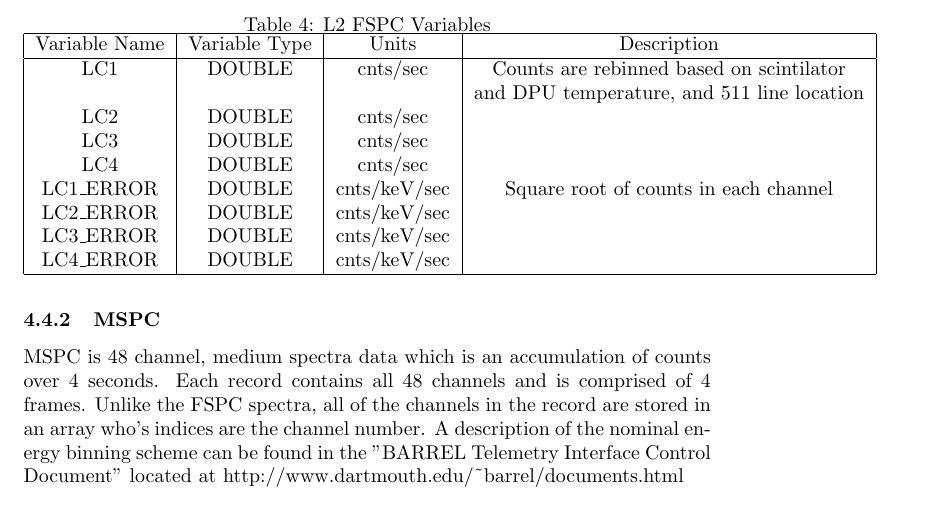
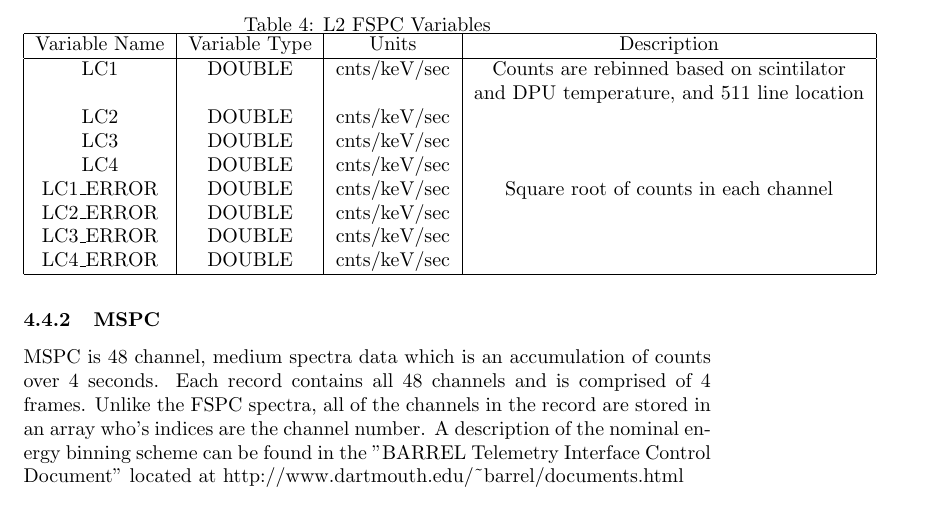
Before and after one commit to barrelballoons/barrel-cdf-generator, a LaTeX document (docs/barrel_data_def.tex): part of page 5 of 8, cut so that both start at the same text. Compiled offline with pdfLaTeX.

Commit message:
Fixed a typo in data definitions document.

```diff
--- a/docs/barrel_data_def.tex
+++ b/docs/barrel_data_def.tex
@@ -143,11 +143,11 @@ LC4&INT4&cnts/.05sec&Bin Range:351-620, Energy Range:842.4-1488keV\\
 \begin{tabular}{|c|c|c|c|}
 \hline
 Variable Name&Variable Type&Units&Description\\ \hline
-LC1&DOUBLE&cnts/sec&Counts are rebinned based on scintilator\\
+LC1&DOUBLE&cnts/keV/sec&Counts are rebinned based on scintilator\\
 ~&~&~&and DPU temperature, and 511 line location \\
-LC2&DOUBLE&cnts/sec &  ~\\
-LC3&DOUBLE&cnts/sec & ~\\
-LC4&DOUBLE&cnts/sec & ~\\
+LC2&DOUBLE&cnts/keV/sec &  ~\\
+LC3&DOUBLE&cnts/keV/sec & ~\\
+LC4&DOUBLE&cnts/keV/sec & ~\\
 LC1\_ERROR&DOUBLE&cnts/keV/sec&Square root of counts in each channel\\
 LC2\_ERROR&DOUBLE&cnts/keV/sec&~\\
 LC3\_ERROR&DOUBLE&cnts/keV/sec&~\\
```
Also changed, not shown: docs/barrel_data_def.pdf.
